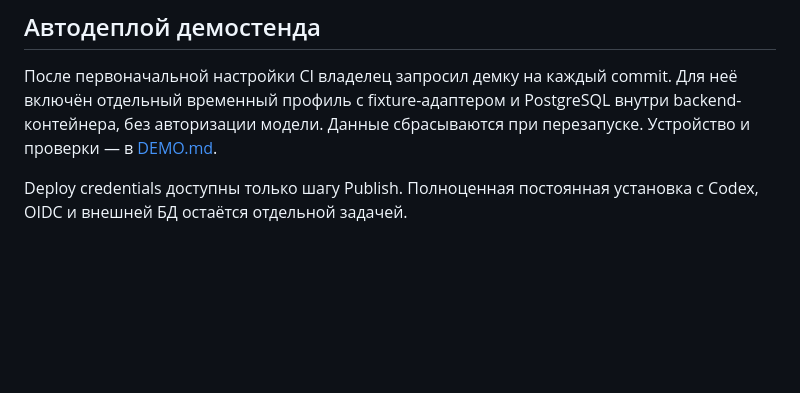
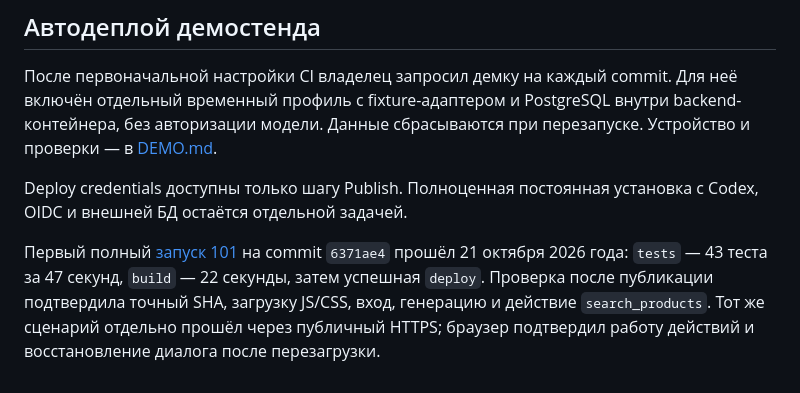
Before and after one commit to pukchik/a2ui-universal-server, a Markdown page: docs/CI.md, the part around the change. Rendered like a GitHub page; blank space fills up the shorter version.

Commit message:
docs: record verified demo deployment and browser checks

```diff
--- a/docs/CI.md
+++ b/docs/CI.md
@@ -27,3 +27,5 @@ PostgreSQL ставится из официального PGDG-репозито
 После первоначальной настройки CI владелец запросил демку на каждый commit. Для неё включён отдельный временный профиль с fixture-адаптером и PostgreSQL внутри backend-контейнера, без авторизации модели. Данные сбрасываются при перезапуске. Устройство и проверки — в [DEMO.md](DEMO.md).
 
 Deploy credentials доступны только шагу Publish. Полноценная постоянная установка с Codex, OIDC и внешней БД остаётся отдельной задачей.
+
+Первый полный [запуск 101](https://home.eralas.ru/git/eralash/A2UI-uniserver/actions/runs/101) на commit `6371ae4` прошёл 21 октября 2026 года: `tests` — 43 теста за 47 секунд, `build` — 22 секунды, затем успешная `deploy`. Проверка после публикации подтвердила точный SHA, загрузку JS/CSS, вход, генерацию и действие `search_products`. Тот же сценарий отдельно прошёл через публичный HTTPS; браузер подтвердил работу действий и восстановление диалога после перезагрузки.
```
Also changed, not shown: docs/VALIDATION.md (+3 -1 lines).
